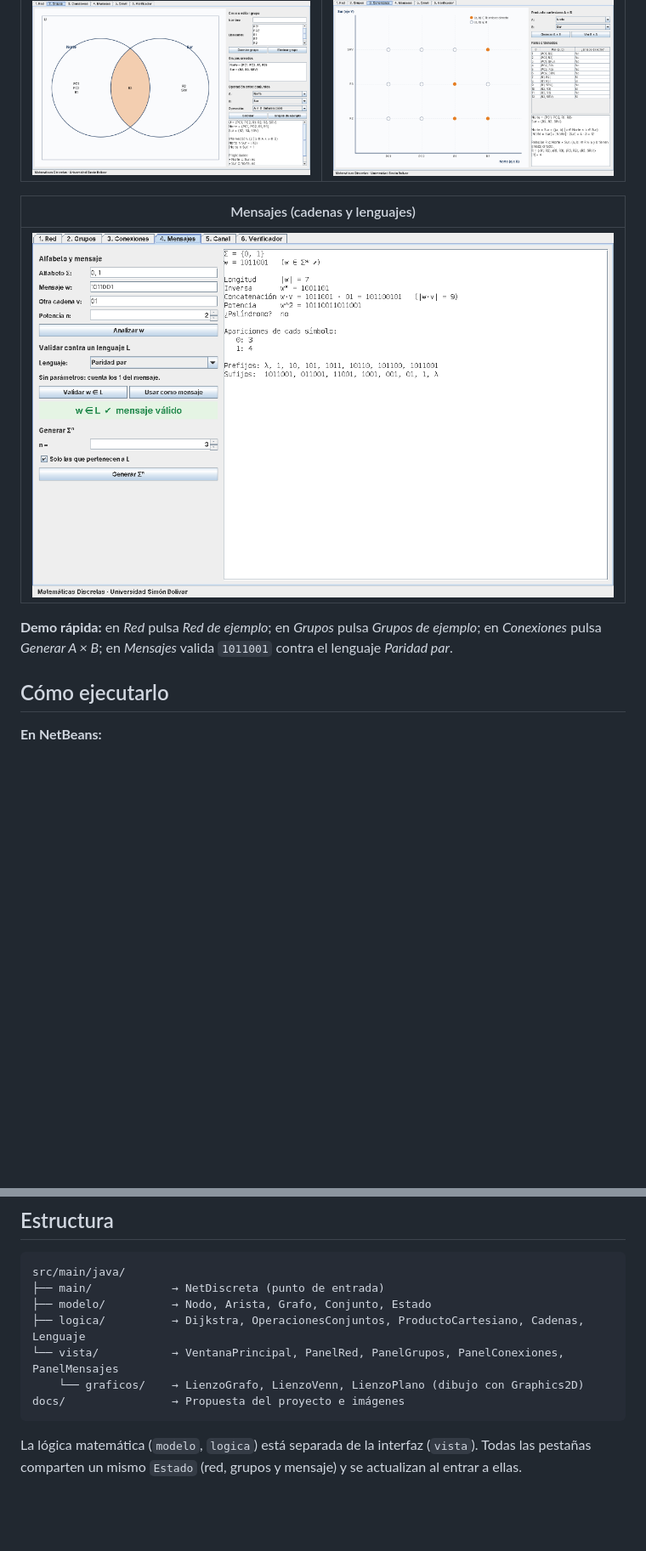
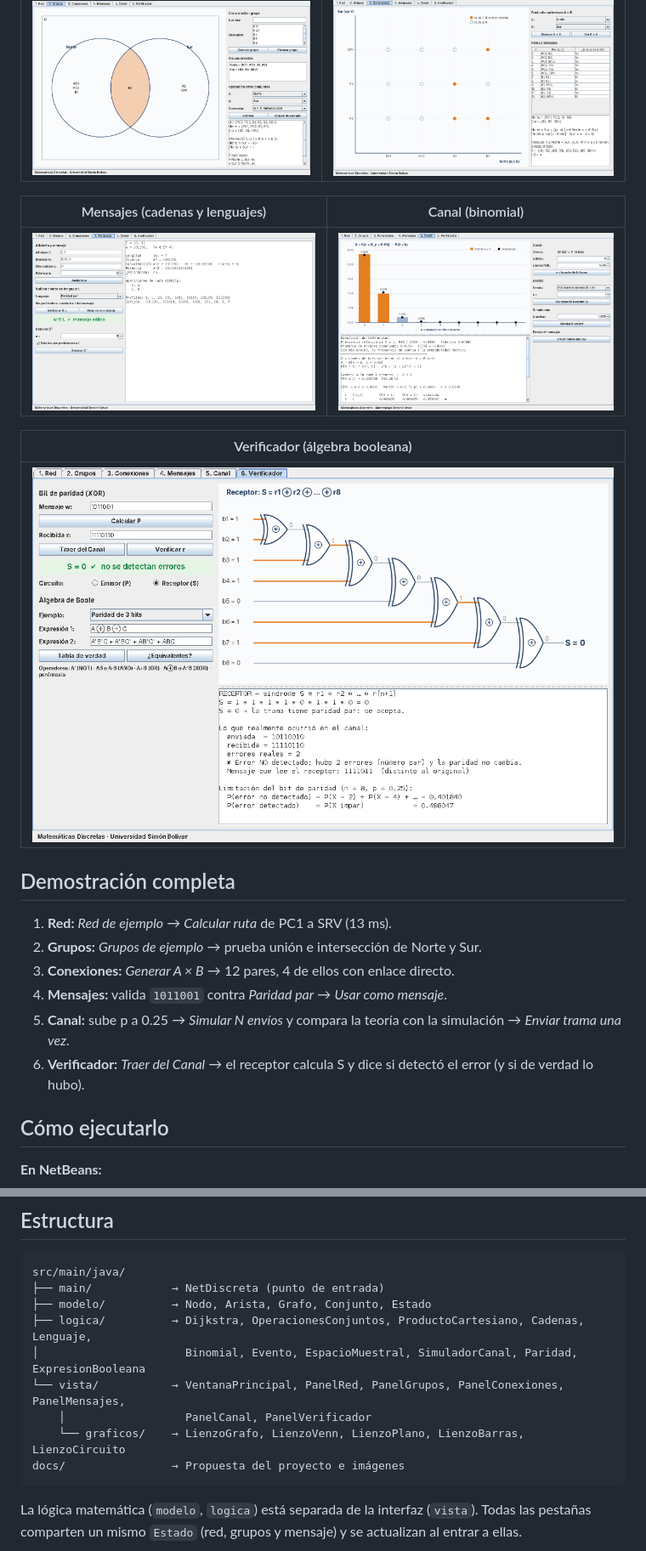
Before and after one commit to NeyderJavier/NetDiscreta, a Markdown page: README.md, 2 parts joined by grey strips. Shown at 85% size. Drawn GitHub-style; pictures changed too: docs/img/modulo-canal.png (added), docs/img/modulo-verificador.png (added); blank space fills up the shorter version.

````diff
--- a/README.md
+++ b/README.md
@@ -23,11 +23,22 @@ El usuario construye una red, la organiza en grupos, escribe un mensaje binario,
 |---|---|
 | ![Grupos](docs/img/modulo-grupos.png) | ![Conexiones](docs/img/modulo-conexiones.png) |
 
-| Mensajes (cadenas y lenguajes) |
+| Mensajes (cadenas y lenguajes) | Canal (binomial) |
+|---|---|
+| ![Mensajes](docs/img/modulo-mensajes.png) | ![Canal](docs/img/modulo-canal.png) |
+
+| Verificador (álgebra booleana) |
 |---|
-| ![Mensajes](docs/img/modulo-mensajes.png) |
+| ![Verificador](docs/img/modulo-verificador.png) |
 
-**Demo rápida:** en *Red* pulsa *Red de ejemplo*; en *Grupos* pulsa *Grupos de ejemplo*; en *Conexiones* pulsa *Generar A × B*; en *Mensajes* valida `1011001` contra el lenguaje *Paridad par*.
+## Demostración completa
+
+1. **Red:** *Red de ejemplo* → *Calcular ruta* de PC1 a SRV (13 ms).
+2. **Grupos:** *Grupos de ejemplo* → prueba unión e intersección de Norte y Sur.
+3. **Conexiones:** *Generar A × B* → 12 pares, 4 de ellos con enlace directo.
+4. **Mensajes:** valida `1011001` contra *Paridad par* → *Usar como mensaje*.
+5. **Canal:** sube p a 0.25 → *Simular N envíos* y compara la teoría con la simulación → *Enviar trama una vez*.
+6. **Verificador:** *Traer del Canal* → el receptor calcula S y dice si detectó el error (y si de verdad lo hubo).
 
 ## Cómo ejecutarlo
 
@@ -47,9 +58,11 @@ java -jar target/NetDiscreta-1.0.jar
 src/main/java/
 ├── main/            → NetDiscreta (punto de entrada)
 ├── modelo/          → Nodo, Arista, Grafo, Conjunto, Estado
-├── logica/          → Dijkstra, OperacionesConjuntos, ProductoCartesiano, Cadenas, Lenguaje
-└── vista/           → VentanaPrincipal, PanelRed, PanelGrupos, PanelConexiones, PanelMensajes
-    └── graficos/    → LienzoGrafo, LienzoVenn, LienzoPlano (dibujo con Graphics2D)
+├── logica/          → Dijkstra, OperacionesConjuntos, ProductoCartesiano, Cadenas, Lenguaje,
+│                      Binomial, Evento, EspacioMuestral, SimuladorCanal, Paridad, ExpresionBooleana
+└── vista/           → VentanaPrincipal, PanelRed, PanelGrupos, PanelConexiones, PanelMensajes,
+    │                  PanelCanal, PanelVerificador
+    └── graficos/    → LienzoGrafo, LienzoVenn, LienzoPlano, LienzoBarras, LienzoCircuito
 docs/                → Propuesta del proyecto e imágenes
 ```
 
````
Also changed, not shown: other parts of README.md (+2 -2 lines), 13 other files.
